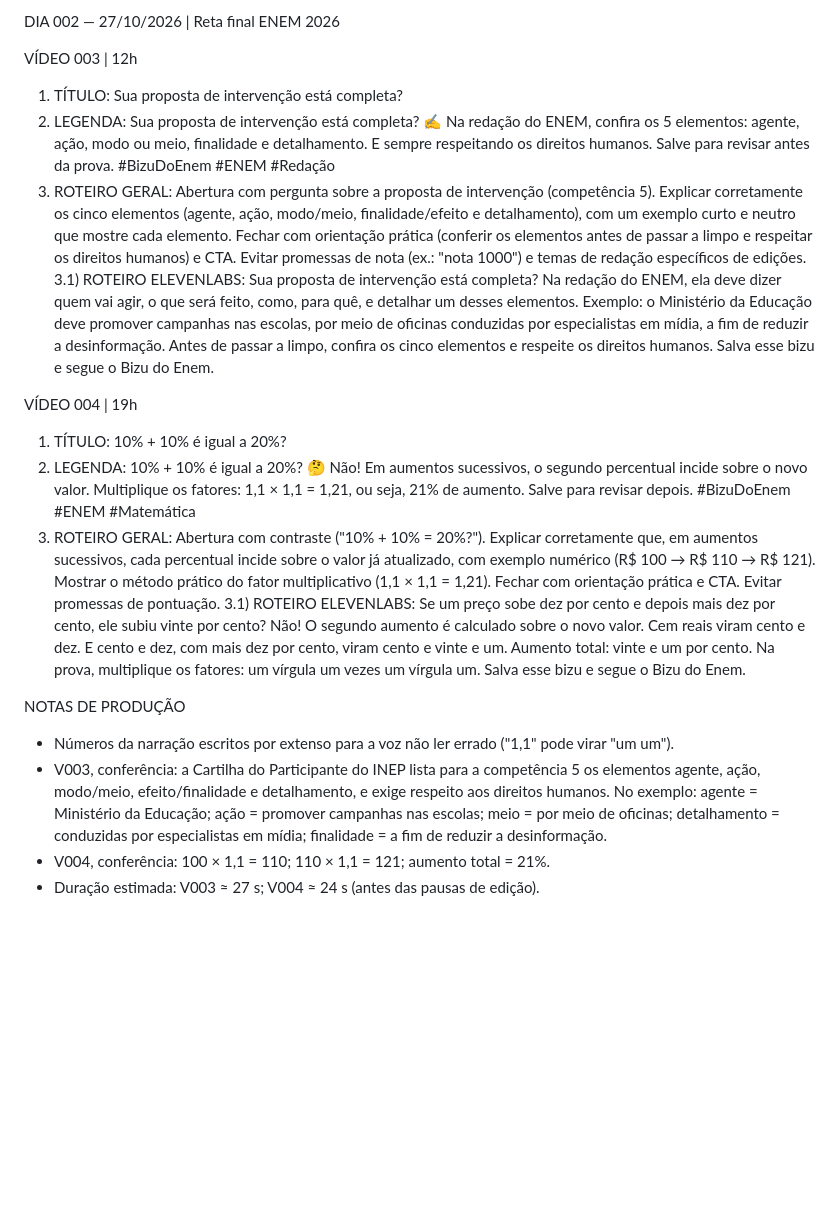
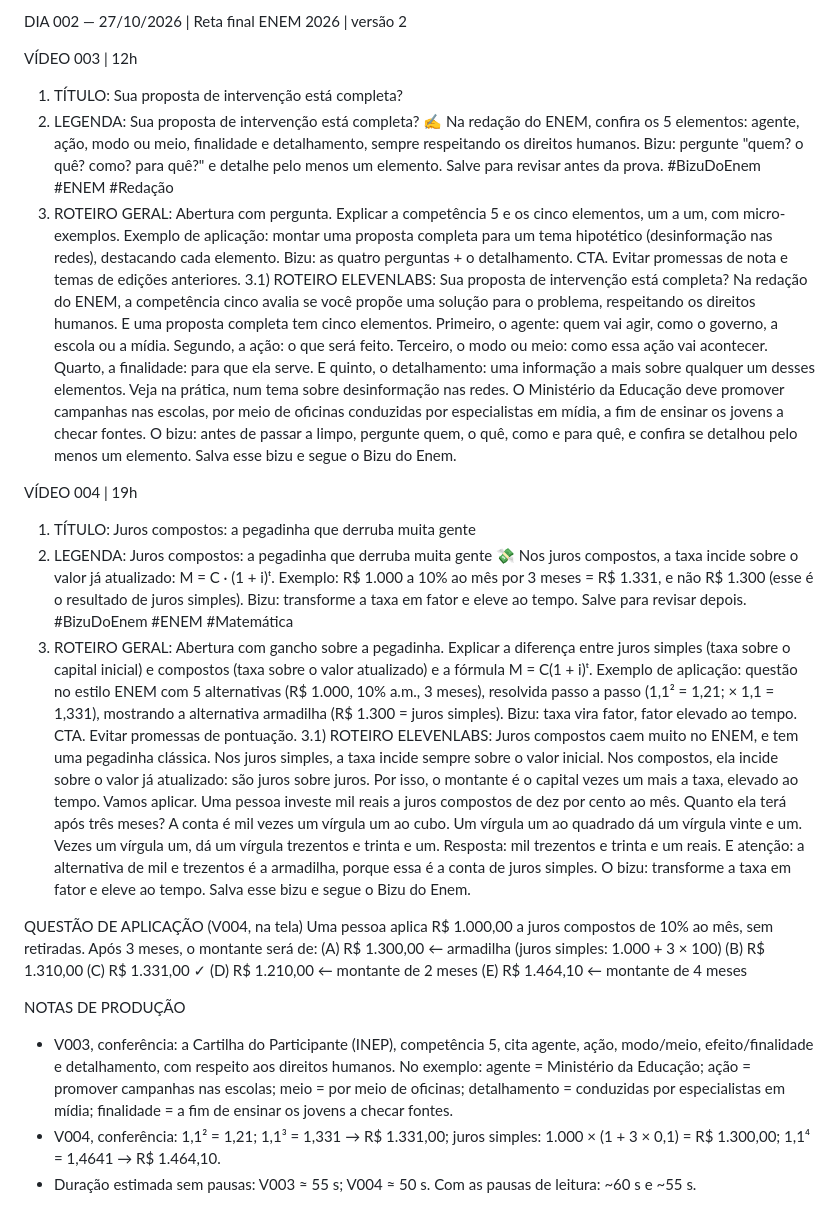
Before and after one commit to murillodigitaldash/personal, a Markdown page: bizu-do-enem/roteiros/DIA-002.md, the part around the change. Drawn GitHub-style; blank space fills up the shorter version.

Commit message:
Roteiros do dia 002 v2 (juros compostos com questão de aplicação; redação estendida) e diretrizes editoriais
Co-Authored-By: Claude Opus 5.5 <noreply@anthropic.com>
Claude-Session: https://claude.ai/code/session_01VFQEki8Dx2XMLPUkP8KK8f

```diff
--- a/bizu-do-enem/roteiros/DIA-002.md
+++ b/bizu-do-enem/roteiros/DIA-002.md
@@ -1,19 +1,26 @@
-DIA 002 — 27/10/2026 | Reta final ENEM 2026
+DIA 002 — 27/10/2026 | Reta final ENEM 2026 | versão 2
 
 VÍDEO 003 | 12h
 1) TÍTULO: Sua proposta de intervenção está completa?
-2) LEGENDA: Sua proposta de intervenção está completa? ✍️ Na redação do ENEM, confira os 5 elementos: agente, ação, modo ou meio, finalidade e detalhamento. E sempre respeitando os direitos humanos. Salve para revisar antes da prova. #BizuDoEnem #ENEM #Redação
-3) ROTEIRO GERAL: Abertura com pergunta sobre a proposta de intervenção (competência 5). Explicar corretamente os cinco elementos (agente, ação, modo/meio, finalidade/efeito e detalhamento), com um exemplo curto e neutro que mostre cada elemento. Fechar com orientação prática (conferir os elementos antes de passar a limpo e respeitar os direitos humanos) e CTA. Evitar promessas de nota (ex.: "nota 1000") e temas de redação específicos de edições.
-3.1) ROTEIRO ELEVENLABS: Sua proposta de intervenção está completa? Na redação do ENEM, ela deve dizer quem vai agir, o que será feito, como, para quê, e detalhar um desses elementos. Exemplo: o Ministério da Educação deve promover campanhas nas escolas, por meio de oficinas conduzidas por especialistas em mídia, a fim de reduzir a desinformação. Antes de passar a limpo, confira os cinco elementos e respeite os direitos humanos. Salva esse bizu e segue o Bizu do Enem.
+2) LEGENDA: Sua proposta de intervenção está completa? ✍️ Na redação do ENEM, confira os 5 elementos: agente, ação, modo ou meio, finalidade e detalhamento, sempre respeitando os direitos humanos. Bizu: pergunte "quem? o quê? como? para quê?" e detalhe pelo menos um elemento. Salve para revisar antes da prova. #BizuDoEnem #ENEM #Redação
+3) ROTEIRO GERAL: Abertura com pergunta. Explicar a competência 5 e os cinco elementos, um a um, com micro-exemplos. Exemplo de aplicação: montar uma proposta completa para um tema hipotético (desinformação nas redes), destacando cada elemento. Bizu: as quatro perguntas + o detalhamento. CTA. Evitar promessas de nota e temas de edições anteriores.
+3.1) ROTEIRO ELEVENLABS: Sua proposta de intervenção está completa? Na redação do ENEM, a competência cinco avalia se você propõe uma solução para o problema, respeitando os direitos humanos. E uma proposta completa tem cinco elementos. Primeiro, o agente: quem vai agir, como o governo, a escola ou a mídia. Segundo, a ação: o que será feito. Terceiro, o modo ou meio: como essa ação vai acontecer. Quarto, a finalidade: para que ela serve. E quinto, o detalhamento: uma informação a mais sobre qualquer um desses elementos. Veja na prática, num tema sobre desinformação nas redes. O Ministério da Educação deve promover campanhas nas escolas, por meio de oficinas conduzidas por especialistas em mídia, a fim de ensinar os jovens a checar fontes. O bizu: antes de passar a limpo, pergunte quem, o quê, como e para quê, e confira se detalhou pelo menos um elemento. Salva esse bizu e segue o Bizu do Enem.
 
 VÍDEO 004 | 19h
-1) TÍTULO: 10% + 10% é igual a 20%?
-2) LEGENDA: 10% + 10% é igual a 20%? 🤔 Não! Em aumentos sucessivos, o segundo percentual incide sobre o novo valor. Multiplique os fatores: 1,1 × 1,1 = 1,21, ou seja, 21% de aumento. Salve para revisar depois. #BizuDoEnem #ENEM #Matemática
-3) ROTEIRO GERAL: Abertura com contraste ("10% + 10% = 20%?"). Explicar corretamente que, em aumentos sucessivos, cada percentual incide sobre o valor já atualizado, com exemplo numérico (R$ 100 → R$ 110 → R$ 121). Mostrar o método prático do fator multiplicativo (1,1 × 1,1 = 1,21). Fechar com orientação prática e CTA. Evitar promessas de pontuação.
-3.1) ROTEIRO ELEVENLABS: Se um preço sobe dez por cento e depois mais dez por cento, ele subiu vinte por cento? Não! O segundo aumento é calculado sobre o novo valor. Cem reais viram cento e dez. E cento e dez, com mais dez por cento, viram cento e vinte e um. Aumento total: vinte e um por cento. Na prova, multiplique os fatores: um vírgula um vezes um vírgula um. Salva esse bizu e segue o Bizu do Enem.
+1) TÍTULO: Juros compostos: a pegadinha que derruba muita gente
+2) LEGENDA: Juros compostos: a pegadinha que derruba muita gente 💸 Nos juros compostos, a taxa incide sobre o valor já atualizado: M = C · (1 + i)ᵗ. Exemplo: R$ 1.000 a 10% ao mês por 3 meses = R$ 1.331, e não R$ 1.300 (esse é o resultado de juros simples). Bizu: transforme a taxa em fator e eleve ao tempo. Salve para revisar depois. #BizuDoEnem #ENEM #Matemática
+3) ROTEIRO GERAL: Abertura com gancho sobre a pegadinha. Explicar a diferença entre juros simples (taxa sobre o capital inicial) e compostos (taxa sobre o valor atualizado) e a fórmula M = C(1 + i)ᵗ. Exemplo de aplicação: questão no estilo ENEM com 5 alternativas (R$ 1.000, 10% a.m., 3 meses), resolvida passo a passo (1,1² = 1,21; × 1,1 = 1,331), mostrando a alternativa armadilha (R$ 1.300 = juros simples). Bizu: taxa vira fator, fator elevado ao tempo. CTA. Evitar promessas de pontuação.
+3.1) ROTEIRO ELEVENLABS: Juros compostos caem muito no ENEM, e tem uma pegadinha clássica. Nos juros simples, a taxa incide sempre sobre o valor inicial. Nos compostos, ela incide sobre o valor já atualizado: são juros sobre juros. Por isso, o montante é o capital vezes um mais a taxa, elevado ao tempo. Vamos aplicar. Uma pessoa investe mil reais a juros compostos de dez por cento ao mês. Quanto ela terá após três meses? A conta é mil vezes um vírgula um ao cubo. Um vírgula um ao quadrado dá um vírgula vinte e um. Vezes um vírgula um, dá um vírgula trezentos e trinta e um. Resposta: mil trezentos e trinta e um reais. E atenção: a alternativa de mil e trezentos é a armadilha, porque essa é a conta de juros simples. O bizu: transforme a taxa em fator e eleve ao tempo. Salva esse bizu e segue o Bizu do Enem.
+
+QUESTÃO DE APLICAÇÃO (V004, na tela)
+Uma pessoa aplica R$ 1.000,00 a juros compostos de 10% ao mês, sem retiradas. Após 3 meses, o montante será de:
+(A) R$ 1.300,00 ← armadilha (juros simples: 1.000 + 3 × 100)
+(B) R$ 1.310,00
+(C) R$ 1.331,00 ✓
+(D) R$ 1.210,00 ← montante de 2 meses
+(E) R$ 1.464,10 ← montante de 4 meses
 
 NOTAS DE PRODUÇÃO
-- Números da narração escritos por extenso para a voz não ler errado ("1,1" pode virar "um um").
-- V003, conferência: a Cartilha do Participante do INEP lista para a competência 5 os elementos agente, ação, modo/meio, efeito/finalidade e detalhamento, e exige respeito aos direitos humanos. No exemplo: agente = Ministério da Educação; ação = promover campanhas nas escolas; meio = por meio de oficinas; detalhamento = conduzidas por especialistas em mídia; finalidade = a fim de reduzir a desinformação.
-- V004, conferência: 100 × 1,1 = 110; 110 × 1,1 = 121; aumento total = 21%.
-- Duração estimada: V003 ≈ 27 s; V004 ≈ 24 s (antes das pausas de edição).
+- V003, conferência: a Cartilha do Participante (INEP), competência 5, cita agente, ação, modo/meio, efeito/finalidade e detalhamento, com respeito aos direitos humanos. No exemplo: agente = Ministério da Educação; ação = promover campanhas nas escolas; meio = por meio de oficinas; detalhamento = conduzidas por especialistas em mídia; finalidade = a fim de ensinar os jovens a checar fontes.
+- V004, conferência: 1,1² = 1,21; 1,1³ = 1,331 → R$ 1.331,00; juros simples: 1.000 × (1 + 3 × 0,1) = R$ 1.300,00; 1,1⁴ = 1,4641 → R$ 1.464,10.
+- Duração estimada sem pausas: V003 ≈ 55 s; V004 ≈ 50 s. Com as pausas de leitura: ~60 s e ~55 s.
```
Also changed, not shown: bizu-do-enem/DIRETRIZES.md (added, +15 -0 lines).
